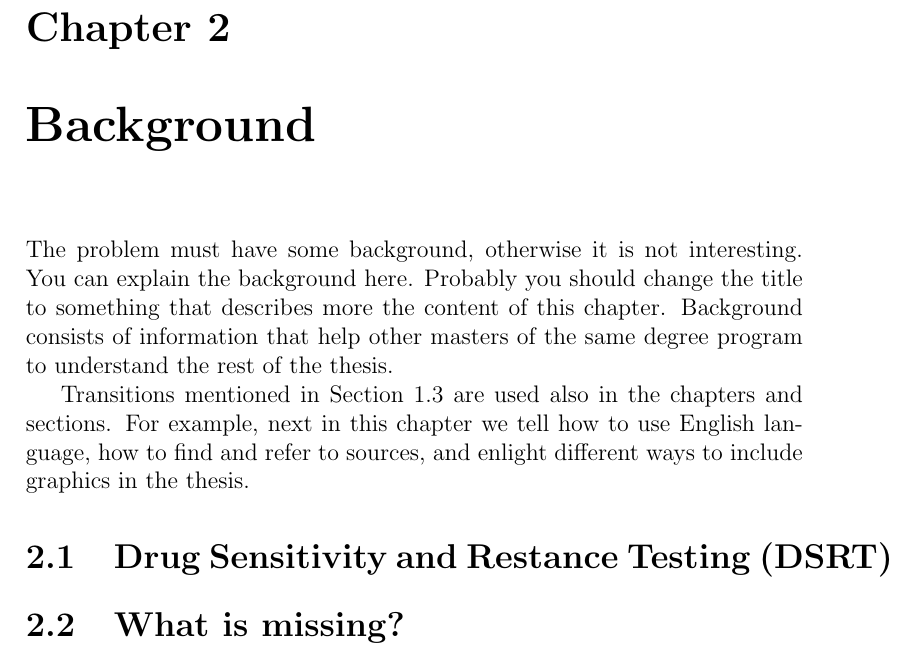
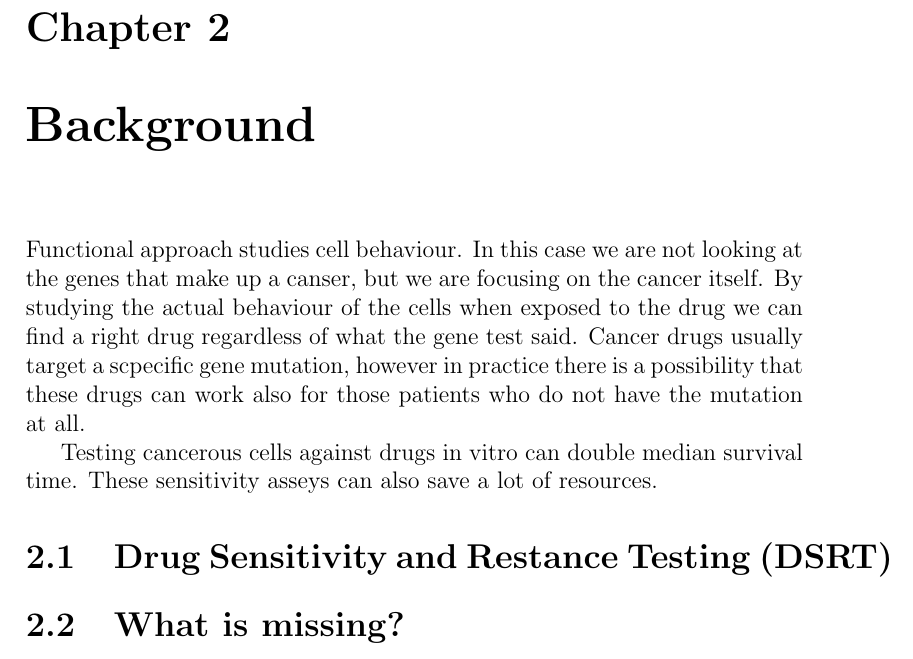
Before and after one commit to findcomrade/thesis, a LaTeX thesis (doc.tex, which reads 2background.tex): part of page 9 of 22, cut so that both start at the same text. Compiled offline with pdfLaTeX.

Commit message:
background update

```diff
--- a/2background.tex
+++ b/2background.tex
@@ -1,16 +1,9 @@
 \chapter{Background}
 \label{chapter:background}
 
-The problem must have some background, otherwise it is not
-interesting.  You can explain the background here. Probably you should
-change the title to something that describes more the content of this
-chapter. Background consists of information that help other masters of
-the same degree program to understand the rest of the thesis.
+Functional approach studies cell behaviour. In this case we are not looking at the genes that make up a canser, but we are focusing on the cancer itself. By studying the actual behaviour of the cells when exposed to the drug we can find a right drug regardless of what the gene test said. Cancer drugs usually target a scpecific gene mutation, however in practice there is a possibility that these drugs can work also for those patients who do not have the mutation at all.
 
-Transitions mentioned in Section~\ref{section:structure} are used also
-in the chapters and sections. For example, next in this chapter we
-tell how to use English language, how to find and refer to sources,
-and enlight different ways to include graphics in the thesis.
+Testing cancerous cells against drugs in vitro can double median survival time. These sensitivity asseys can also save a lot of resources.
 
 \section{Drug Sensitivity and Restance Testing (DSRT)}
 
```
